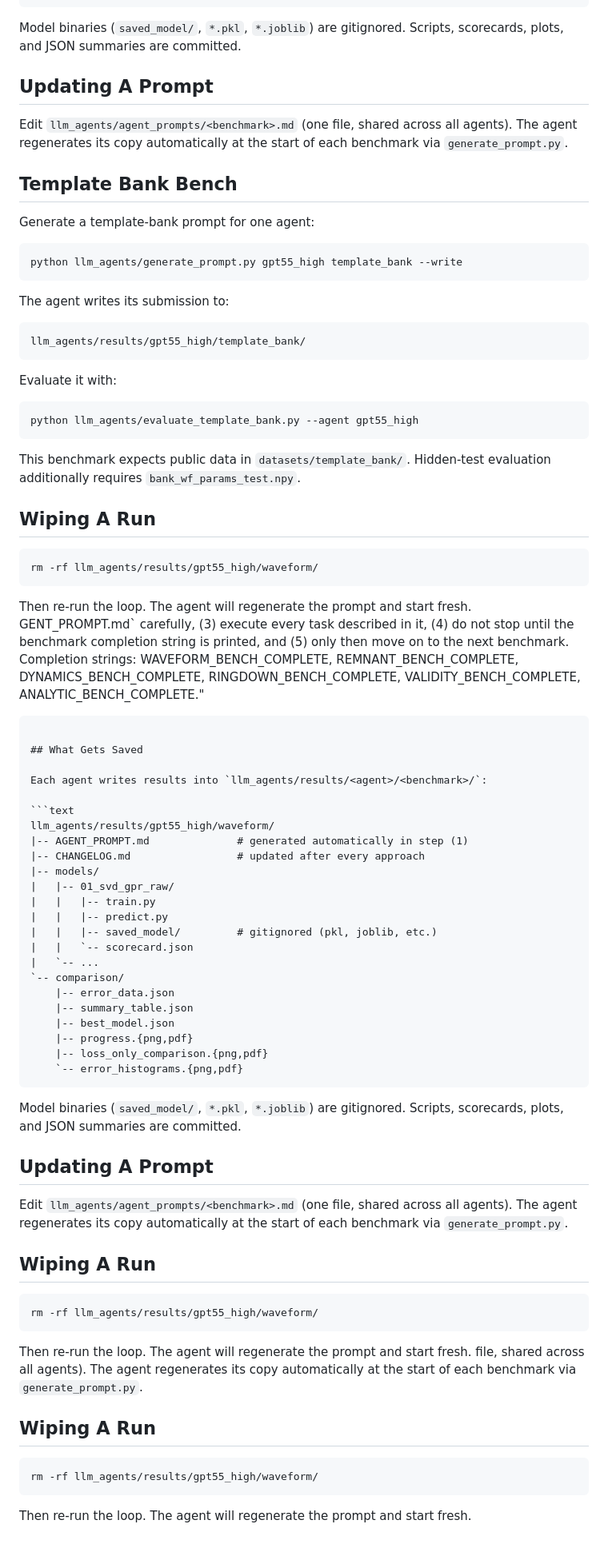
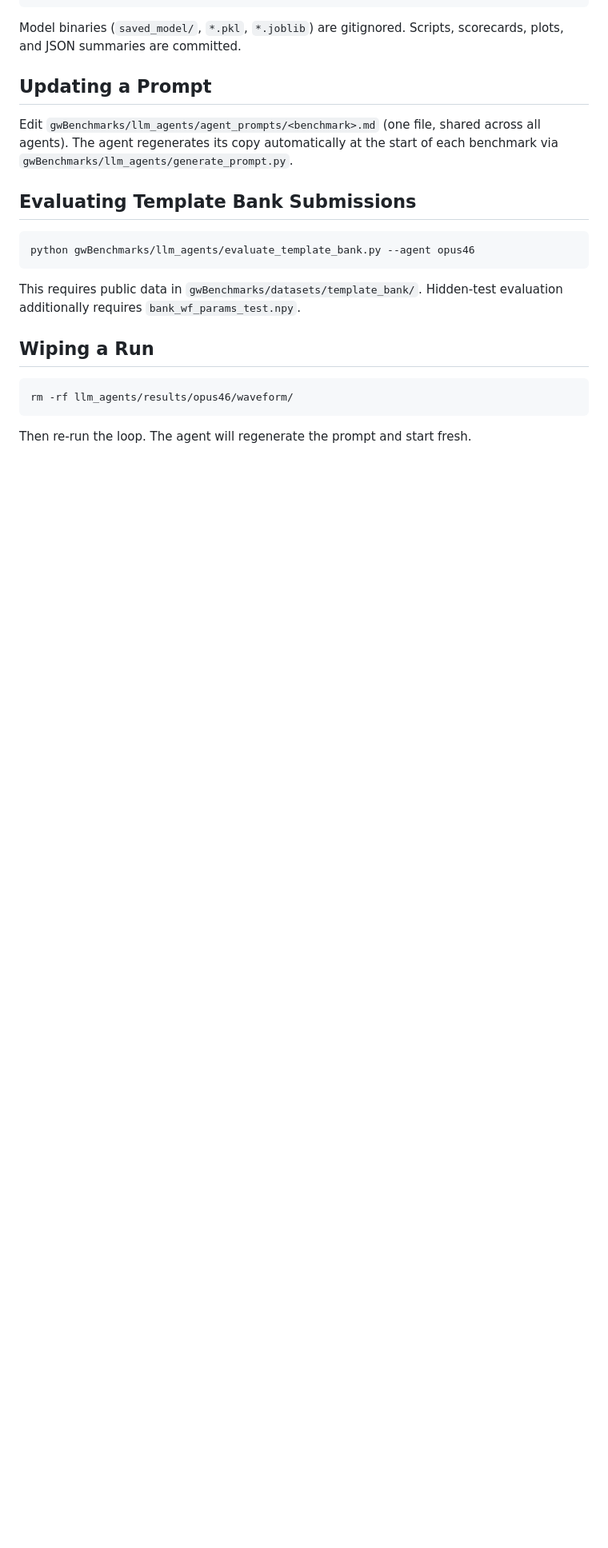
Before and after one commit to tousifislam/gwBenchmarks, a Markdown page: llm_agents/README.md, the part around one of its changes. Shown at 80% size. Drawn GitHub-style; blank space fills up the shorter version.

````diff
--- a/llm_agents/README.md
+++ b/llm_agents/README.md
@@ -183,93 +200,25 @@ llm_agents/results/gpt55_high/waveform/
 Model binaries (`saved_model/`, `*.pkl`, `*.joblib`) are gitignored.
 Scripts, scorecards, plots, and JSON summaries are committed.
 
-## Updating A Prompt
+## Updating a Prompt
 
-Edit `llm_agents/agent_prompts/<benchmark>.md` (one file, shared across all agents).
+Edit `gwBenchmarks/llm_agents/agent_prompts/<benchmark>.md` (one file, shared across all agents).
 The agent regenerates its copy automatically at the start of each benchmark via
-`generate_prompt.py`.
+`gwBenchmarks/llm_agents/generate_prompt.py`.
 
-## Template Bank Bench
-
-Generate a template-bank prompt for one agent:
+## Evaluating Template Bank Submissions
 
 ```bash
-python llm_agents/generate_prompt.py gpt55_high template_bank --write
+python gwBenchmarks/llm_agents/evaluate_template_bank.py --agent opus46
 ```
 
-The agent writes its submission to:
+This requires public data in `gwBenchmarks/datasets/template_bank/`. Hidden-test evaluation
+additionally requires `bank_wf_params_test.npy`.
 
-```text
-llm_agents/results/gpt55_high/template_bank/
-```
-
-Evaluate it with:
+## Wiping a Run
 
 ```bash
-python llm_agents/evaluate_template_bank.py --agent gpt55_high
-```
-
-This benchmark expects public data in `datasets/template_bank/`. Hidden-test
-evaluation additionally requires `bank_wf_params_test.npy`.
-
-## Wiping A Run
-
-```bash
-rm -rf llm_agents/results/gpt55_high/waveform/
+rm -rf llm_agents/results/opus46/waveform/
 ```
 
 Then re-run the loop. The agent will regenerate the prompt and start fresh.
-GENT_PROMPT.md\` carefully, (3) execute every task described in it, (4) do not stop until the benchmark completion string is printed, and (5) only then move on to the next benchmark. Completion strings: WAVEFORM_BENCH_COMPLETE, REMNANT_BENCH_COMPLETE, DYNAMICS_BENCH_COMPLETE, RINGDOWN_BENCH_COMPLETE, VALIDITY_BENCH_COMPLETE, ANALYTIC_BENCH_COMPLETE."
-```
-
-## What Gets Saved
-
-Each agent writes results into `llm_agents/results/<agent>/<benchmark>/`:
-
-```text
-llm_agents/results/gpt55_high/waveform/
-|-- AGENT_PROMPT.md              # generated automatically in step (1)
-|-- CHANGELOG.md                 # updated after every approach
-|-- models/
-|   |-- 01_svd_gpr_raw/
-|   |   |-- train.py
-|   |   |-- predict.py
-|   |   |-- saved_model/         # gitignored (pkl, joblib, etc.)
-|   |   `-- scorecard.json
-|   `-- ...
-`-- comparison/
-    |-- error_data.json
-    |-- summary_table.json
-    |-- best_model.json
-    |-- progress.{png,pdf}
-    |-- loss_only_comparison.{png,pdf}
-    `-- error_histograms.{png,pdf}
-```
-
-Model binaries (`saved_model/`, `*.pkl`, `*.joblib`) are gitignored.
-Scripts, scorecards, plots, and JSON summaries are committed.
-
-## Updating A Prompt
-
-Edit `llm_agents/agent_prompts/<benchmark>.md` (one file, shared across all agents).
-The agent regenerates its copy automatically at the start of each benchmark via
-`generate_prompt.py`.
-
-## Wiping A Run
-
-```bash
-rm -rf llm_agents/results/gpt55_high/waveform/
-```
-
-Then re-run the loop. The agent will regenerate the prompt and start fresh.
-file, shared across all agents).
-The agent regenerates its copy automatically at the start of each benchmark via
-`generate_prompt.py`.
-
-## Wiping A Run
-
-```bash
-rm -rf llm_agents/results/gpt55_high/waveform/
-```
-
-Then re-run the loop. The agent will regenerate the prompt and start fresh.
````
Also changed, not shown: other parts of llm_agents/README.md (+90 -73 lines).
